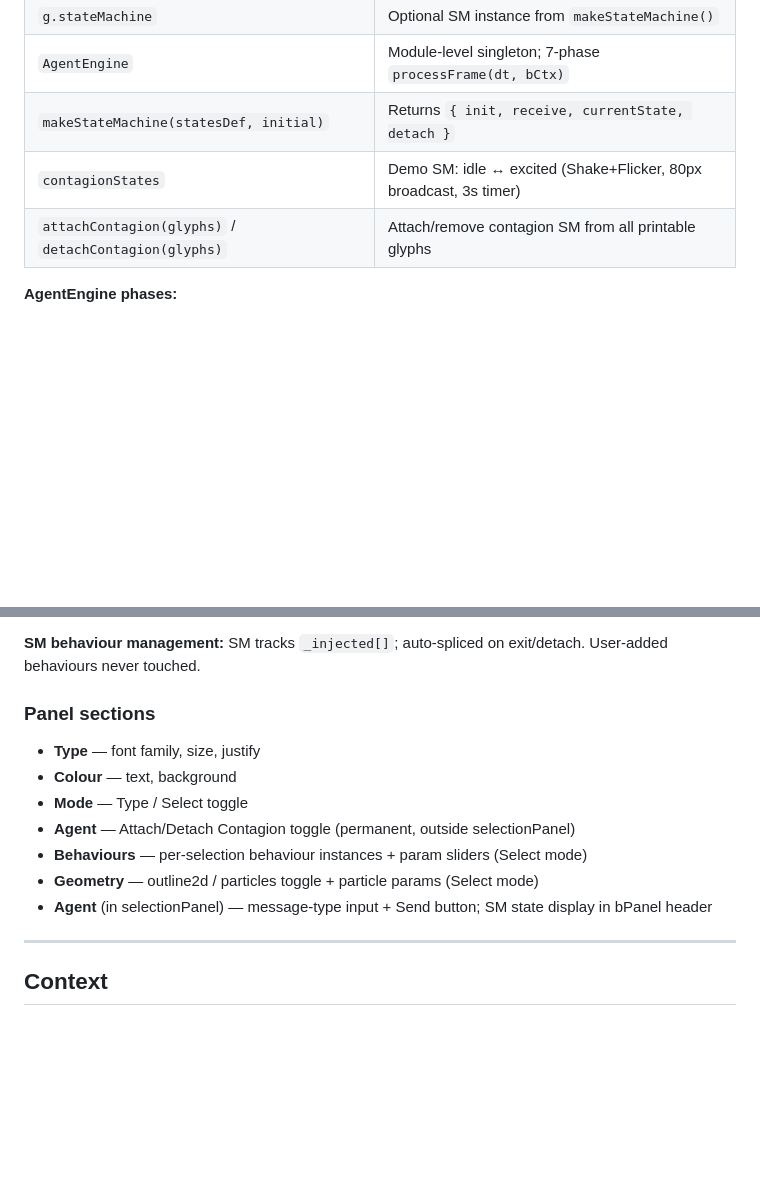
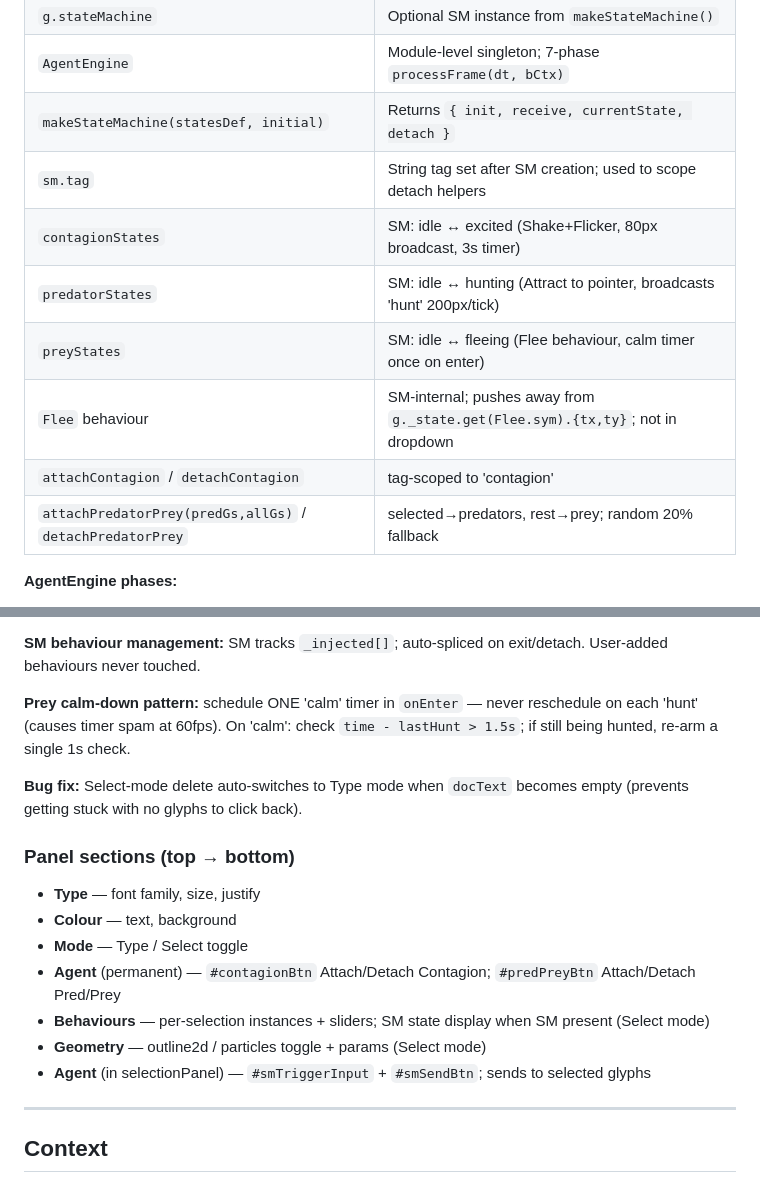
Before and after one commit to North-Fork/poemm-revival, a Markdown page: PoEMM-Architecture/CLAUDE.md, 2 parts joined by grey strips. Drawn GitHub-style; blank space fills up the shorter version.

Commit message:
Update dev notes: predator/prey, Flee behaviour, bug fixes, MEMORY reorg
MEMORY.md:
- Full rewrite — most-recent-first, fits within 200-line load limit
- Adds predator/prey SM design, Flee behaviour, sm.tag system, detach()
- Documents calm-down timer-once-in-onEnter pattern + lastHunt tracking
- Documents Select-mode empty-doc auto-switch-to-type bug fix
- Removes verbose step-by-step history (preserved in git)

PoEMM-Architecture/CLAUDE.md:
- Adds predatorStates, preyStates, Flee behaviour to agent layer table
- Documents prey calm-down pattern and the timer-spam pitfall
- Documents Select-mode empty-doc bug fix
- Corrects panel section list to reflect current layout

Co-Authored-By: Claude Sonnet 4.6 <noreply@anthropic.com>

```diff
--- a/PoEMM-Architecture/CLAUDE.md
+++ b/PoEMM-Architecture/CLAUDE.md
@@ -93,8 +93,13 @@ The JS port mirrors the hierarchy with `NTBook`, `NTTextObject`, `NTWord`, `NTGl
 | `g.stateMachine` | Optional SM instance from `makeStateMachine()` |
 | `AgentEngine` | Module-level singleton; 7-phase `processFrame(dt, bCtx)` |
 | `makeStateMachine(statesDef, initial)` | Returns `{ init, receive, currentState, detach }` |
-| `contagionStates` | Demo SM: idle ↔ excited (Shake+Flicker, 80px broadcast, 3s timer) |
-| `attachContagion(glyphs)` / `detachContagion(glyphs)` | Attach/remove contagion SM from all printable glyphs |
+| `sm.tag` | String tag set after SM creation; used to scope detach helpers |
+| `contagionStates` | SM: idle ↔ excited (Shake+Flicker, 80px broadcast, 3s timer) |
+| `predatorStates` | SM: idle ↔ hunting (Attract to pointer, broadcasts 'hunt' 200px/tick) |
+| `preyStates` | SM: idle ↔ fleeing (Flee behaviour, calm timer once on enter) |
+| `Flee` behaviour | SM-internal; pushes away from `g._state.get(Flee.sym).{tx,ty}`; not in dropdown |
+| `attachContagion` / `detachContagion` | tag-scoped to 'contagion' |
+| `attachPredatorPrey(predGs,allGs)` / `detachPredatorPrey` | selected→predators, rest→prey; random 20% fallback |
 
 **AgentEngine phases:**
 1. Timer delivery (fire due timers → mailbox, immediate)
@@ -109,14 +114,18 @@ The JS port mirrors the hierarchy with `NTBook`, `NTTextObject`, `NTWord`, `NTGl
 
 **SM behaviour management:** SM tracks `_injected[]`; auto-spliced on exit/detach. User-added behaviours never touched.
 
-### Panel sections
+**Prey calm-down pattern:** schedule ONE 'calm' timer in `onEnter` — never reschedule on each 'hunt' (causes timer spam at 60fps). On 'calm': check `time - lastHunt > 1.5s`; if still being hunted, re-arm a single 1s check.
+
+**Bug fix:** Select-mode delete auto-switches to Type mode when `docText` becomes empty (prevents getting stuck with no glyphs to click back).
+
+### Panel sections (top → bottom)
 - **Type** — font family, size, justify
 - **Colour** — text, background
 - **Mode** — Type / Select toggle
-- **Agent** — Attach/Detach Contagion toggle (permanent, outside selectionPanel)
-- **Behaviours** — per-selection behaviour instances + param sliders (Select mode)
-- **Geometry** — outline2d / particles toggle + particle params (Select mode)
-- **Agent** (in selectionPanel) — message-type input + Send button; SM state display in bPanel header
+- **Agent** (permanent) — `#contagionBtn` Attach/Detach Contagion; `#predPreyBtn` Attach/Detach Pred/Prey
+- **Behaviours** — per-selection instances + sliders; SM state display when SM present (Select mode)
+- **Geometry** — outline2d / particles toggle + params (Select mode)
+- **Agent** (in selectionPanel) — `#smTriggerInput` + `#smSendBtn`; sends to selected glyphs
 
 ---
 
```
